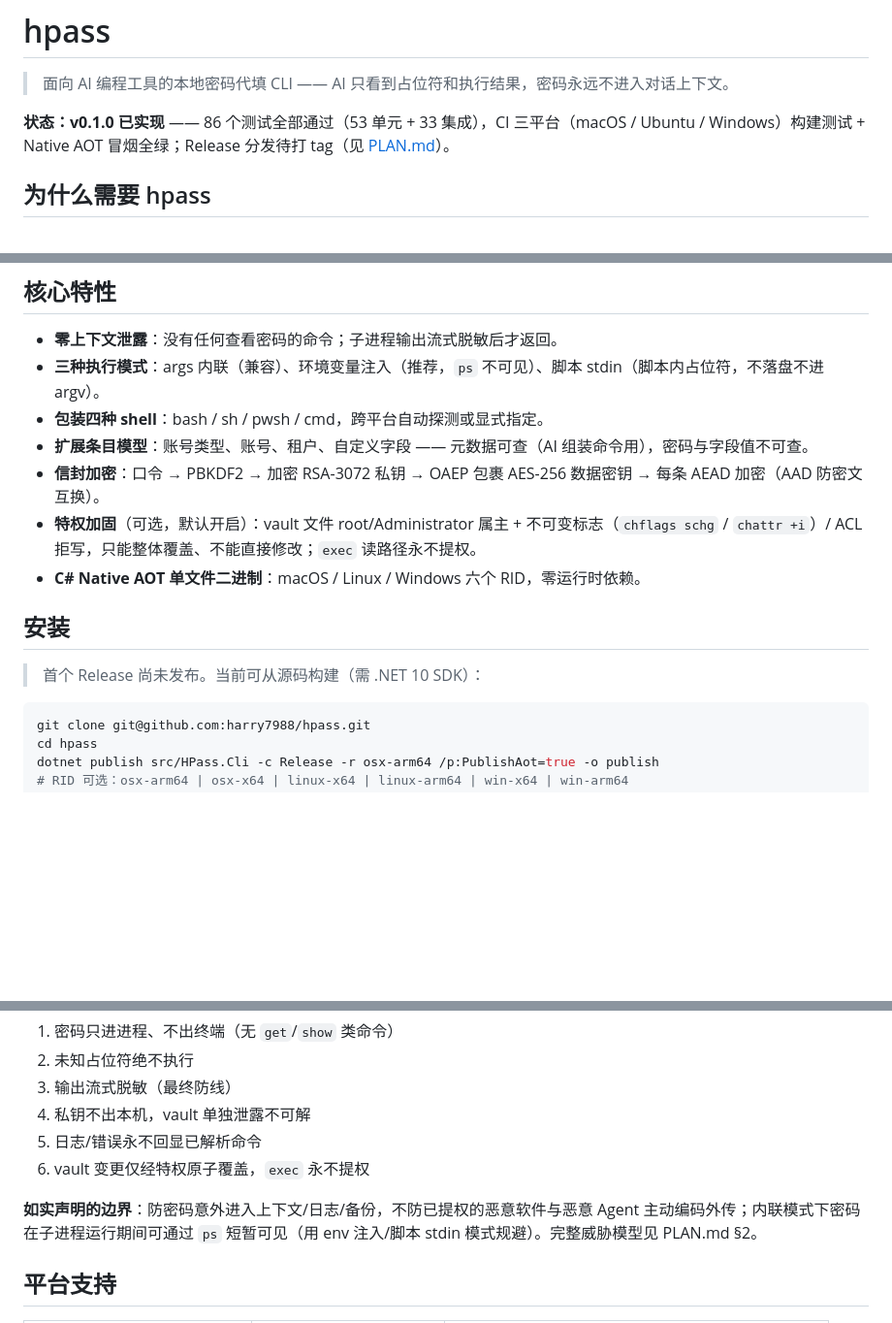
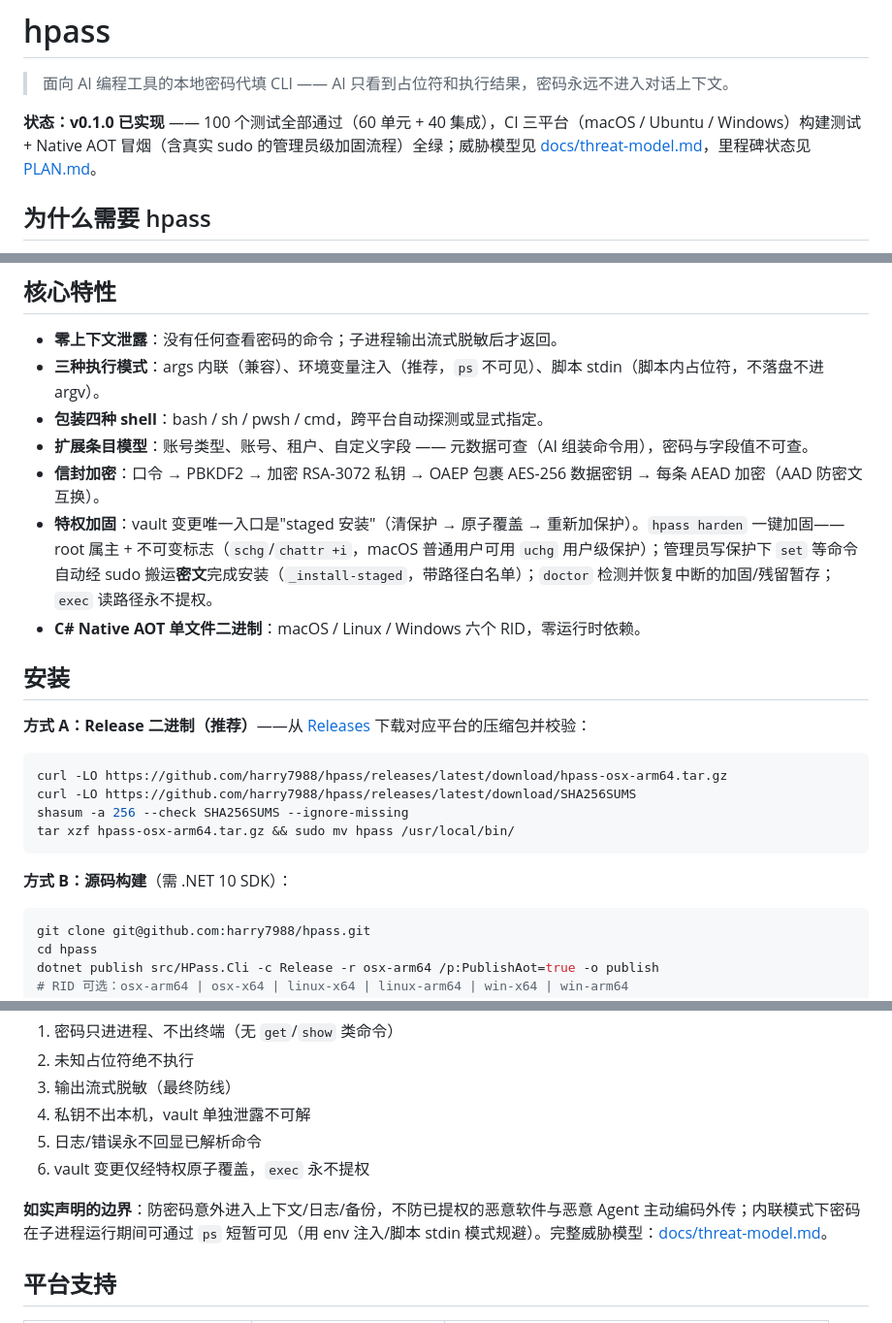
Before and after one commit to harry7988/hpass, a Markdown page: README.md, 3 parts joined by grey strips. Shown at 97% size. Drawn GitHub-style; blank space fills up the shorter version.

Commit message:
文档：M3/M4 里程碑状态更新（加固闭环 + 发布流程完成），README 安装/加固/威胁模型说明

````diff
--- a/README.md
+++ b/README.md
@@ -2,7 +2,7 @@
 
 > 面向 AI 编程工具的本地密码代填 CLI —— AI 只看到占位符和执行结果，密码永远不进入对话上下文。
 
-**状态：v0.1.0 已实现** —— 86 个测试全部通过（53 单元 + 33 集成），CI 三平台（macOS / Ubuntu / Windows）构建测试 + Native AOT 冒烟全绿；Release 分发待打 tag（见 [PLAN.md](PLAN.md)）。
+**状态：v0.1.0 已实现** —— 100 个测试全部通过（60 单元 + 40 集成），CI 三平台（macOS / Ubuntu / Windows）构建测试 + Native AOT 冒烟（含真实 sudo 的管理员级加固流程）全绿；威胁模型见 [docs/threat-model.md](docs/threat-model.md)，里程碑状态见 [PLAN.md](PLAN.md)。
 
 ## 为什么需要 hpass
 
@@ -23,12 +23,21 @@ AI 收到：mysql: [输出] ...（若输出中出现密码，已被替换为 {{d
 - **包装四种 shell**：bash / sh / pwsh / cmd，跨平台自动探测或显式指定。
 - **扩展条目模型**：账号类型、账号、租户、自定义字段 —— 元数据可查（AI 组装命令用），密码与字段值不可查。
 - **信封加密**：口令 → PBKDF2 → 加密 RSA-3072 私钥 → OAEP 包裹 AES-256 数据密钥 → 每条 AEAD 加密（AAD 防密文互换）。
-- **特权加固**（可选，默认开启）：vault 文件 root/Administrator 属主 + 不可变标志（`chflags schg` / `chattr +i`）/ ACL 拒写，只能整体覆盖、不能直接修改；`exec` 读路径永不提权。
+- **特权加固**：vault 变更唯一入口是"staged 安装"（清保护 → 原子覆盖 → 重新加保护）。`hpass harden` 一键加固——root 属主 + 不可变标志（`schg`/`chattr +i`，macOS 普通用户可用 `uchg` 用户级保护）；管理员写保护下 `set` 等命令自动经 sudo 搬运**密文**完成安装（`_install-staged`，带路径白名单）；`doctor` 检测并恢复中断的加固/残留暂存；`exec` 读路径永不提权。
 - **C# Native AOT 单文件二进制**：macOS / Linux / Windows 六个 RID，零运行时依赖。
 
 ## 安装
 
-> 首个 Release 尚未发布。当前可从源码构建（需 .NET 10 SDK）：
+**方式 A：Release 二进制（推荐）**——从 [Releases](https://github.com/harry7988/hpass/releases) 下载对应平台的压缩包并校验：
+
+```bash
+curl -LO https://github.com/harry7988/hpass/releases/latest/download/hpass-osx-arm64.tar.gz
+curl -LO https://github.com/harry7988/hpass/releases/latest/download/SHA256SUMS
+shasum -a 256 --check SHA256SUMS --ignore-missing
+tar xzf hpass-osx-arm64.tar.gz && sudo mv hpass /usr/local/bin/
+```
+
+**方式 B：源码构建**（需 .NET 10 SDK）：
 
 ```bash
 git clone git@github.com:harry7988/hpass.git
@@ -122,7 +131,7 @@ git clone git@github.com:harry7988/hpass.git && cd hpass
 5. 日志/错误永不回显已解析命令
 6. vault 变更仅经特权原子覆盖，`exec` 永不提权
 
-**如实声明的边界**：防密码意外进入上下文/日志/备份，不防已提权的恶意软件与恶意 Agent 主动编码外传；内联模式下密码在子进程运行期间可通过 `ps` 短暂可见（用 env 注入/脚本 stdin 模式规避）。完整威胁模型见 PLAN.md §2。
+**如实声明的边界**：防密码意外进入上下文/日志/备份，不防已提权的恶意软件与恶意 Agent 主动编码外传；内联模式下密码在子进程运行期间可通过 `ps` 短暂可见（用 env 注入/脚本 stdin 模式规避）。完整威胁模型：[docs/threat-model.md](docs/threat-model.md)。
 
 ## 平台支持
 
````
Also changed, not shown: other parts of README.md (+1 -1 lines), PLAN.md (+3 -3 lines).
